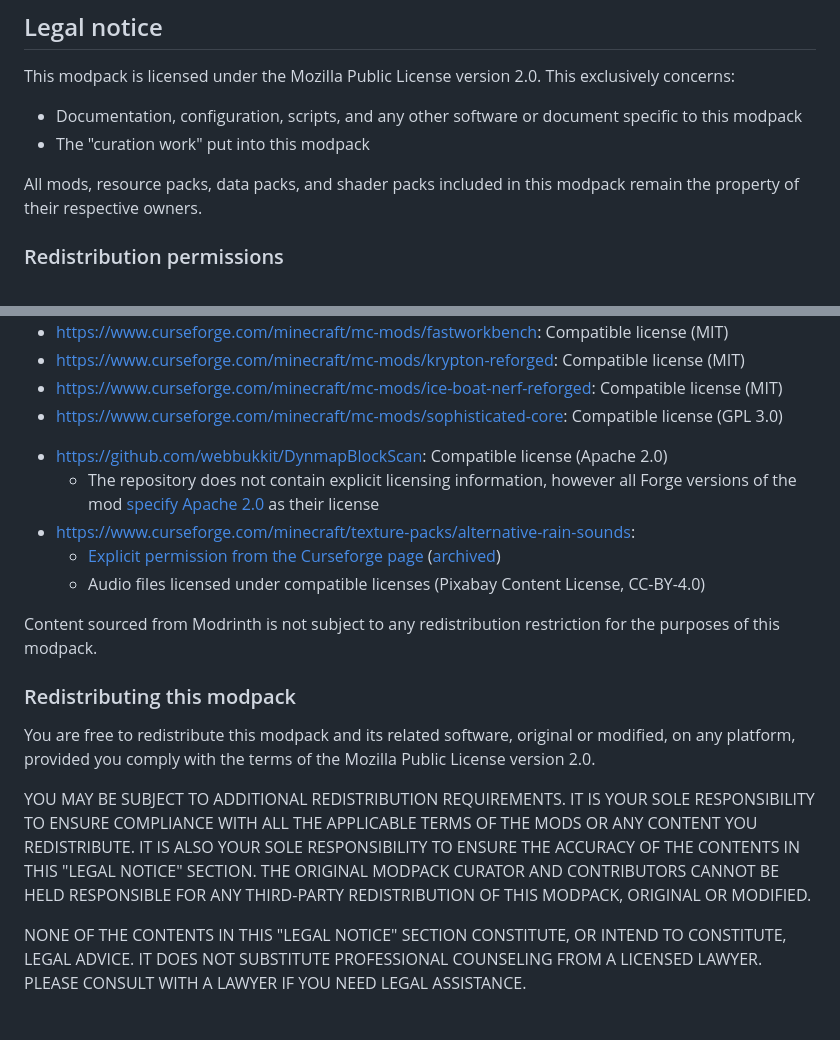
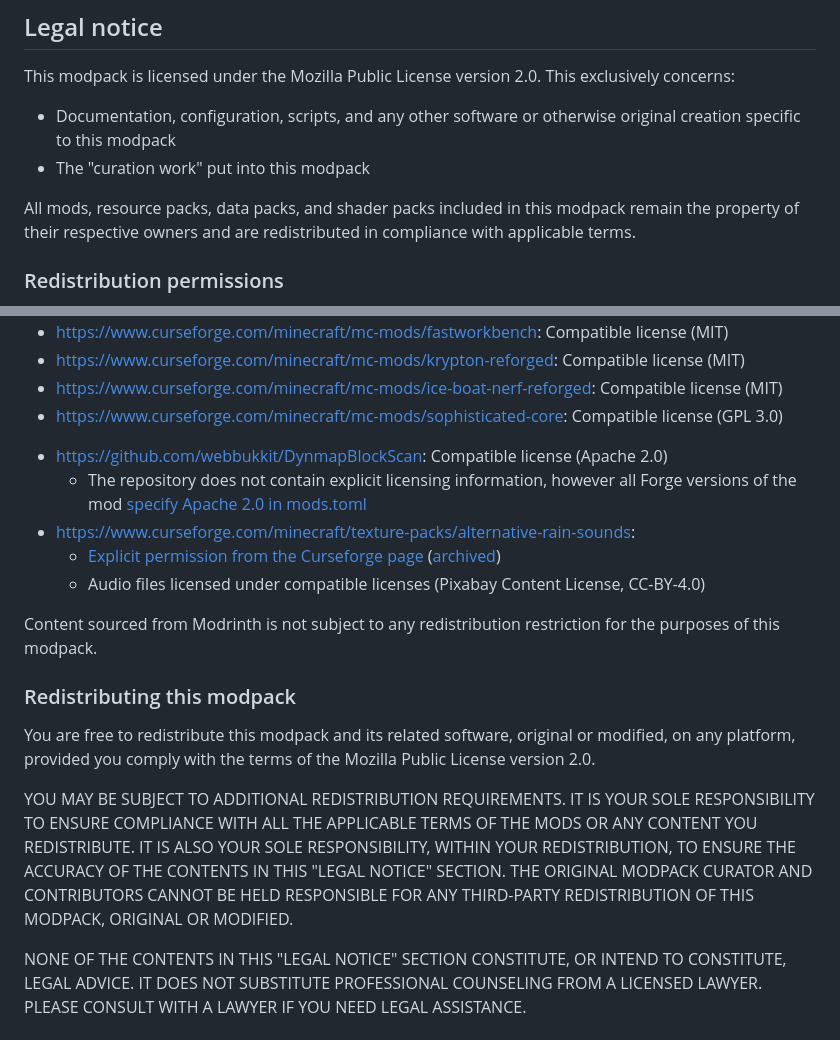
Before and after one commit to cyyynthia/catgirlvillage, a Markdown page: README.md, 2 parts joined by grey strips. Rendered like a GitHub page.

Commit message:
chore: clean up README.md a bit

```diff
--- a/README.md
+++ b/README.md
@@ -237,11 +237,11 @@ enabled.
 
 ## Legal notice
 This modpack is licensed under the Mozilla Public License version 2.0. This exclusively concerns:
-- Documentation, configuration, scripts, and any other software or document specific to this modpack
+- Documentation, configuration, scripts, and any other software or otherwise original creation specific to this modpack
 - The "curation work" put into this modpack
 
 All mods, resource packs, data packs, and shader packs included in this modpack remain the property of their
-respective owners.
+respective owners and are redistributed in compliance with applicable terms.
 
 ### Redistribution permissions
 <!-- GENERATED PERMISSION LIST START -->
@@ -256,7 +256,7 @@ respective owners.
 - https://www.curseforge.com/minecraft/mc-mods/sophisticated-core: Compatible license (GPL 3.0)
 <!-- GENERATED PERMISSION LIST END -->
 - https://github.com/webbukkit/DynmapBlockScan: Compatible license (Apache 2.0)
-  - The repository does not contain explicit licensing information, however all Forge versions of the mod [specify Apache 2.0](https://github.com/webbukkit/DynmapBlockScan/blob/master/forge-1.20/src/main/resources/META-INF/mods.toml#L4) as their license
+  - The repository does not contain explicit licensing information, however all Forge versions of the mod [specify Apache 2.0 in mods.toml](https://github.com/webbukkit/DynmapBlockScan/blob/master/forge-1.20/src/main/resources/META-INF/mods.toml#L4)
 - https://www.curseforge.com/minecraft/texture-packs/alternative-rain-sounds:
   - [Explicit permission from the Curseforge page](https://www.curseforge.com/minecraft/texture-packs/alternative-rain-sounds) ([archived](https://web.archive.org/web/20240211063857/https://www.curseforge.com/minecraft/texture-packs/alternative-rain-sounds))
   - Audio files licensed under compatible licenses (Pixabay Content License, CC-BY-4.0)
@@ -268,9 +268,9 @@ You are free to redistribute this modpack and its related software, original or
 comply with the terms of the Mozilla Public License version 2.0.
 
 YOU MAY BE SUBJECT TO ADDITIONAL REDISTRIBUTION REQUIREMENTS. IT IS YOUR SOLE RESPONSIBILITY TO ENSURE COMPLIANCE WITH
-ALL THE APPLICABLE TERMS OF THE MODS OR ANY CONTENT YOU REDISTRIBUTE. IT IS ALSO YOUR SOLE RESPONSIBILITY TO ENSURE THE
-ACCURACY OF THE CONTENTS IN THIS "LEGAL NOTICE" SECTION. THE ORIGINAL MODPACK CURATOR AND CONTRIBUTORS CANNOT BE HELD
-RESPONSIBLE FOR ANY THIRD-PARTY REDISTRIBUTION OF THIS MODPACK, ORIGINAL OR MODIFIED.
+ALL THE APPLICABLE TERMS OF THE MODS OR ANY CONTENT YOU REDISTRIBUTE. IT IS ALSO YOUR SOLE RESPONSIBILITY, WITHIN YOUR
+REDISTRIBUTION, TO ENSURE THE ACCURACY OF THE CONTENTS IN THIS "LEGAL NOTICE" SECTION. THE ORIGINAL MODPACK CURATOR AND
+CONTRIBUTORS CANNOT BE HELD RESPONSIBLE FOR ANY THIRD-PARTY REDISTRIBUTION OF THIS MODPACK, ORIGINAL OR MODIFIED.
 
 NONE OF THE CONTENTS IN THIS "LEGAL NOTICE" SECTION CONSTITUTE, OR INTEND TO CONSTITUTE, LEGAL ADVICE. IT DOES NOT
 SUBSTITUTE PROFESSIONAL COUNSELING FROM A LICENSED LAWYER. PLEASE CONSULT WITH A LAWYER IF YOU NEED LEGAL ASSISTANCE.
```
